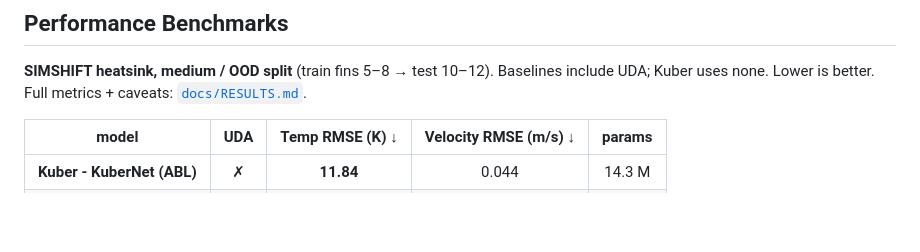
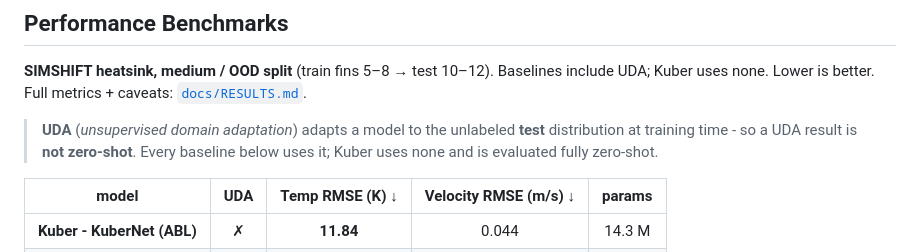
Before and after one commit to Kuber-research/Kuber_Thermal, a Markdown page: README.md, the part around the change. Drawn GitHub-style; blank space fills up the shorter version.

Commit message:
README: add one-line UDA explainer (UDA = adapts to test distribution, so not zero-shot)

```diff
--- a/README.md
+++ b/README.md
@@ -95,6 +95,8 @@ One **KuberNet** (~14.3 M params) trains across both classes with geometry read
 ## Performance Benchmarks
 
 **SIMSHIFT heatsink, medium / OOD split** (train fins 5–8 → test 10–12). Baselines include UDA; Kuber uses none. Lower is better. Full metrics + caveats: [`docs/RESULTS.md`](docs/RESULTS.md).
+
+> **UDA** (*unsupervised domain adaptation*) adapts a model to the unlabeled **test** distribution at training time - so a UDA result is **not zero-shot**. Every baseline below uses it; Kuber uses none and is evaluated fully zero-shot.
 
 | model | UDA | Temp RMSE (K) ↓ | Velocity RMSE (m/s) ↓ | params |
 |---|:---:|:---:|:---:|:---:|
```
